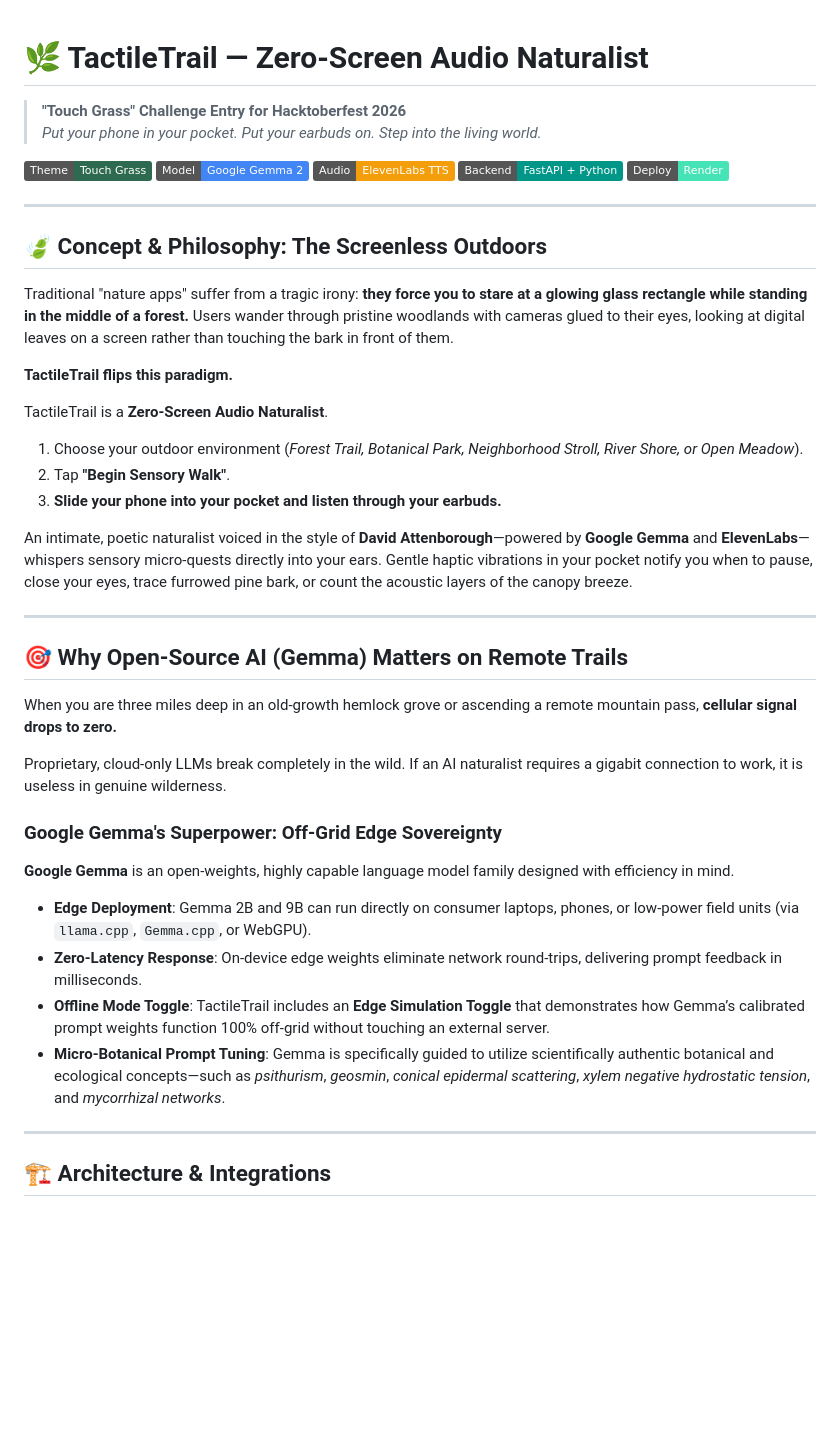
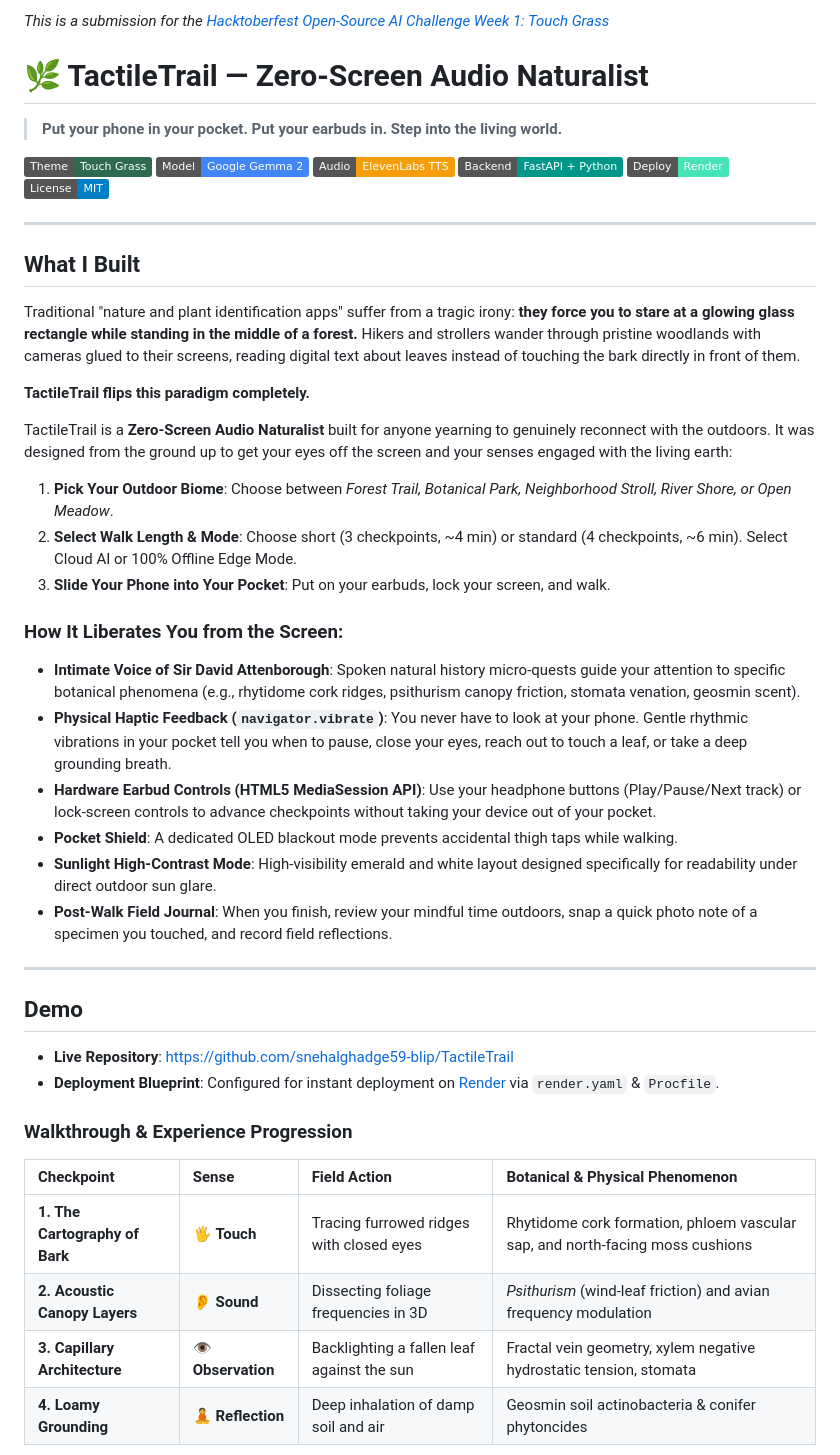
Before and after one commit to snehalghadge59-blip/TactileTrail, a Markdown page: README.md, the part around one of its changes. Rendered like a GitHub page; badges without logos; blank space fills up the shorter version.

Commit message:
docs: add Hacktoberfest Touch Grass challenge submission post and update README

````diff
--- a/README.md
+++ b/README.md
@@ -1,5 +1,6 @@
+*This is a submission for the [Hacktoberfest Open-Source AI Challenge Week 1: Touch Grass](https://dev.to/challenges/hacktoberfest-week1-2026-10-05)*
+
 # 🌿 TactileTrail — Zero-Screen Audio Naturalist
 
-> **"Touch Grass" Challenge Entry for Hacktoberfest 2026**
-> *Put your phone in your pocket. Put your earbuds on. Step into the living world.*
+> **Put your phone in your pocket. Put your earbuds in. Step into the living world.**
 
@@ -10,38 +11,43 @@
 [![Deployed on Render](https://img.shields.io/badge/Deploy-Render-46E3B7.svg)](https://render.com)
+[![License: MIT](https://img.shields.io/badge/License-MIT-blue.svg)](LICENSE)
 
 ---
 
-## 🍃 Concept & Philosophy: The Screenless Outdoors
+## What I Built
 
-Traditional "nature apps" suffer from a tragic irony: **they force you to stare at a glowing glass rectangle while standing in the middle of a forest.** Users wander through pristine woodlands with cameras glued to their eyes, looking at digital leaves on a screen rather than touching the bark in front of them.
+Traditional "nature and plant identification apps" suffer from a tragic irony: **they force you to stare at a glowing glass rectangle while standing in the middle of a forest.** Hikers and strollers wander through pristine woodlands with cameras glued to their screens, reading digital text about leaves instead of touching the bark directly in front of them.
 
-**TactileTrail flips this paradigm.**
+**TactileTrail flips this paradigm completely.**
 
-TactileTrail is a **Zero-Screen Audio Naturalist**.
-1. Choose your outdoor environment (*Forest Trail, Botanical Park, Neighborhood Stroll, River Shore, or Open Meadow*).
-2. Tap **"Begin Sensory Walk"**.
-3. **Slide your phone into your pocket and listen through your earbuds.**
+TactileTrail is a **Zero-Screen Audio Naturalist** built for anyone yearning to genuinely reconnect with the outdoors. It was designed from the ground up to get your eyes off the screen and your senses engaged with the living earth:
 
-An intimate, poetic naturalist voiced in the style of **David Attenborough**—powered by **Google Gemma** and **ElevenLabs**—whispers sensory micro-quests directly into your ears. Gentle haptic vibrations in your pocket notify you when to pause, close your eyes, trace furrowed pine bark, or count the acoustic layers of the canopy breeze.
+1. **Pick Your Outdoor Biome**: Choose between *Forest Trail, Botanical Park, Neighborhood Stroll, River Shore, or Open Meadow*.
+2. **Select Walk Length & Mode**: Choose short (3 checkpoints, ~4 min) or standard (4 checkpoints, ~6 min). Select Cloud AI or 100% Offline Edge Mode.
+3. **Slide Your Phone into Your Pocket**: Put on your earbuds, lock your screen, and walk.
+
+### How It Liberates You from the Screen:
+- **Intimate Voice of Sir David Attenborough**: Spoken natural history micro-quests guide your attention to specific botanical phenomena (e.g., rhytidome cork ridges, psithurism canopy friction, stomata venation, geosmin scent).
+- **Physical Haptic Feedback (`navigator.vibrate`)**: You never have to look at your phone. Gentle rhythmic vibrations in your pocket tell you when to pause, close your eyes, reach out to touch a leaf, or take a deep grounding breath.
+- **Hardware Earbud Controls (HTML5 MediaSession API)**: Use your headphone buttons (Play/Pause/Next track) or lock-screen controls to advance checkpoints without taking your device out of your pocket.
+- **Pocket Shield**: A dedicated OLED blackout mode prevents accidental thigh taps while walking.
+- **Sunlight High-Contrast Mode**: High-visibility emerald and white layout designed specifically for readability under direct outdoor sun glare.
+- **Post-Walk Field Journal**: When you finish, review your mindful time outdoors, snap a quick photo note of a specimen you touched, and record field reflections.
 
 ---
 
-## 🎯 Why Open-Source AI (Gemma) Matters on Remote Trails
+## Demo
 
-When you are three miles deep in an old-growth hemlock grove or ascending a remote mountain pass, **cellular signal drops to zero.**
+- **Live Repository**: [https://github.com/snehalghadge59-blip/TactileTrail](https://github.com/snehalghadge59-blip/TactileTrail)
+- **Deployment Blueprint**: Configured for instant deployment on [Render](https://render.com) via `render.yaml` & `Procfile`.
 
-Proprietary, cloud-only LLMs break completely in the wild. If an AI naturalist requires a gigabit connection to work, it is useless in genuine wilderness.
+### Walkthrough & Experience Progression
 
-### Google Gemma's Superpower: Off-Grid Edge Sovereignty
-**Google Gemma** is an open-weights, highly capable language model family designed with efficiency in mind.
-- **Edge Deployment**: Gemma 2B and 9B can run directly on consumer laptops, phones, or low-power field units (via `llama.cpp`, `Gemma.cpp`, or WebGPU).
-- **Zero-Latency Response**: On-device edge weights eliminate network round-trips, delivering prompt feedback in milliseconds.
-- **Offline Mode Toggle**: TactileTrail includes an **Edge Simulation Toggle** that demonstrates how Gemma’s calibrated prompt weights function 100% off-grid without touching an external server.
-- **Micro-Botanical Prompt Tuning**: Gemma is specifically guided to utilize scientifically authentic botanical and ecological concepts—such as *psithurism*, *geosmin*, *conical epidermal scattering*, *xylem negative hydrostatic tension*, and *mycorrhizal networks*.
-
----
-
-## 🏗️ Architecture & Integrations
+| Checkpoint | Sense | Field Action | Botanical & Physical Phenomenon |
+| :--- | :--- | :--- | :--- |
+| **1. The Cartography of Bark** | 🖐️ **Touch** | Tracing furrowed ridges with closed eyes | Rhytidome cork formation, phloem vascular sap, and north-facing moss cushions |
+| **2. Acoustic Canopy Layers** | 👂 **Sound** | Dissecting foliage frequencies in 3D | *Psithurism* (wind-leaf friction) and avian frequency modulation |
+| **3. Capillary Architecture** | 👁️ **Observation** | Backlighting a fallen leaf against the sun | Fractal vein geometry, xylem negative hydrostatic tension, stomata |
+| **4. Loamy Grounding** | 🧘 **Reflection** | Deep inhalation of damp soil and air | Geosmin soil actinobacteria & conifer phytoncides |
 
 ```mermaid
 graph TD
````
Also changed, not shown: other parts of README.md (+96 -150 lines), SUBMISSION.md (added, +171 -0 lines).
